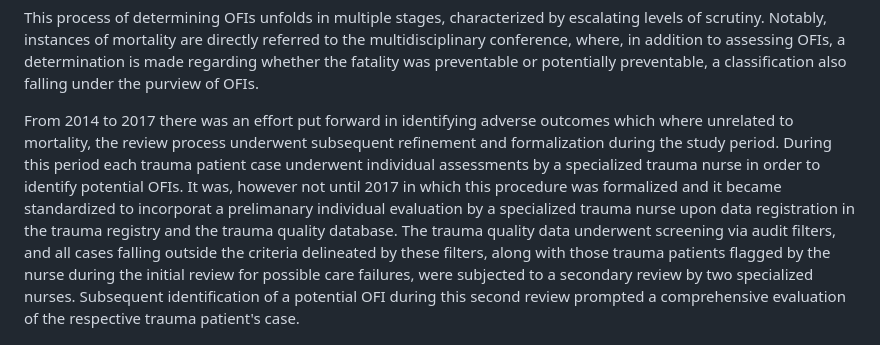
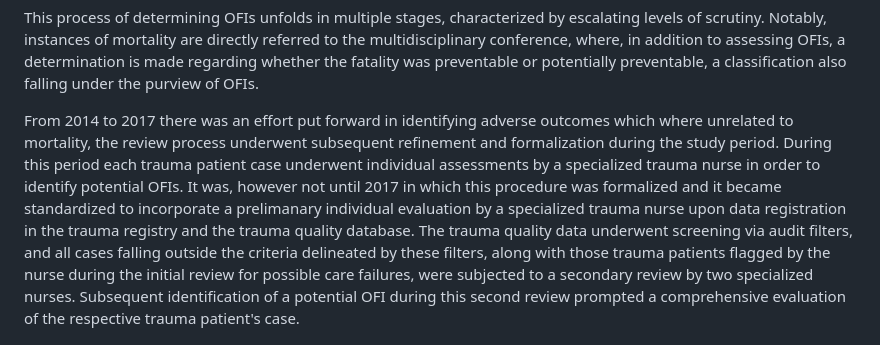
Before and after one commit to noacs-io/audit-filters-ofi-performance, a Markdown page: Study-plan.md, the part around the change. Drawn GitHub-style.

```diff
--- a/Study-plan.md
+++ b/Study-plan.md
@@ -57,7 +57,7 @@ Karolinska trauma registry also contains a care quality database which contains
 
 This process of determining OFIs unfolds in multiple stages, characterized by escalating levels of scrutiny. Notably, instances of mortality are directly referred to the multidisciplinary conference, where, in addition to assessing OFIs, a determination is made regarding whether the fatality was preventable or potentially preventable, a classification also falling under the purview of OFIs.
 
-From 2014 to 2017 there was an effort put forward in identifying adverse outcomes which where unrelated to mortality, the review process underwent subsequent refinement and formalization during the study period. During this period each trauma patient case underwent individual assessments by a specialized trauma nurse in order to identify potential OFIs. It was, however not until 2017 in which this procedure was formalized and it became standardized to incorporat a prelimanary individual evaluation by a specialized trauma nurse upon data registration in the trauma registry and the trauma quality database.
+From 2014 to 2017 there was an effort put forward in identifying adverse outcomes which where unrelated to mortality, the review process underwent subsequent refinement and formalization during the study period. During this period each trauma patient case underwent individual assessments by a specialized trauma nurse in order to identify potential OFIs. It was, however not until 2017 in which this procedure was formalized and it became standardized to incorporate a prelimanary individual evaluation by a specialized trauma nurse upon data registration in the trauma registry and the trauma quality database.
 The trauma quality data underwent screening via audit filters, and all cases falling outside the criteria delineated by these filters, along with those trauma patients flagged by the nurse during the initial review for possible care failures, were subjected to a secondary review by two specialized nurses. Subsequent identification of a potential OFI during this second review prompted a comprehensive evaluation of the respective trauma patient's case.
 
 exposure, follow-up, and data collection
```
